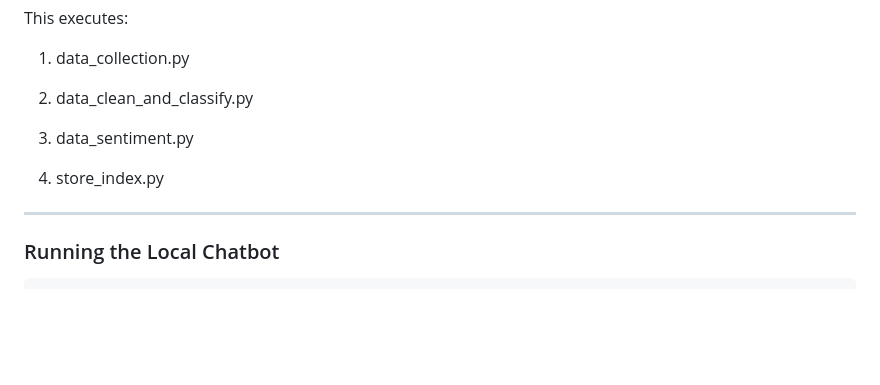
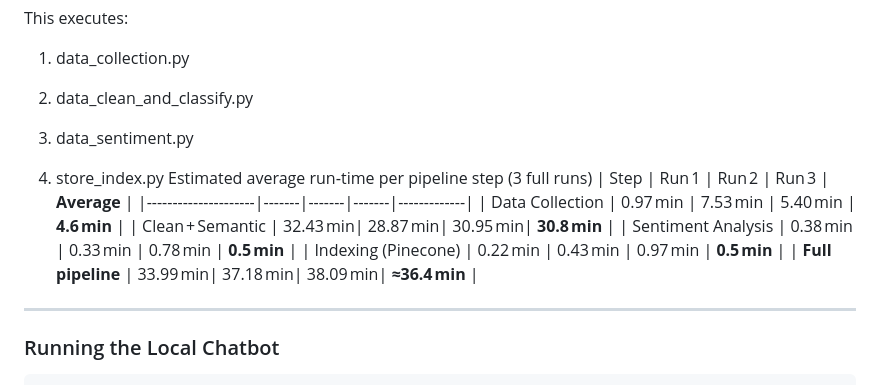
Before and after one commit to jonishk/reddit-insights-app, a Markdown page: README.md, the part around the change. Rendered like a GitHub page; blank space fills up the shorter version.

```diff
--- a/README.md
+++ b/README.md
@@ -117,6 +117,14 @@ This executes:
 3. data_sentiment.py
 
 4. store_index.py
+Estimated average run‑time per pipeline step (3 full runs)
+| Step                | Run 1 | Run 2 | Run 3 | **Average** |
+|---------------------|-------|-------|-------|-------------|
+| Data Collection     | 0.97 min | 7.53 min | 5.40 min | **4.6 min** |
+| Clean + Semantic    | 32.43 min| 28.87 min| 30.95 min| **30.8 min** |
+| Sentiment Analysis  | 0.38 min | 0.33 min | 0.78 min | **0.5 min** |
+| Indexing (Pinecone) | 0.22 min | 0.43 min | 0.97 min | **0.5 min** |
+| **Full pipeline**   | 33.99 min| 37.18 min| 38.09 min| **≈36.4 min** |
 
 ----------------------------------------------------------------------------------------------------
 ### Running the Local Chatbot
```
